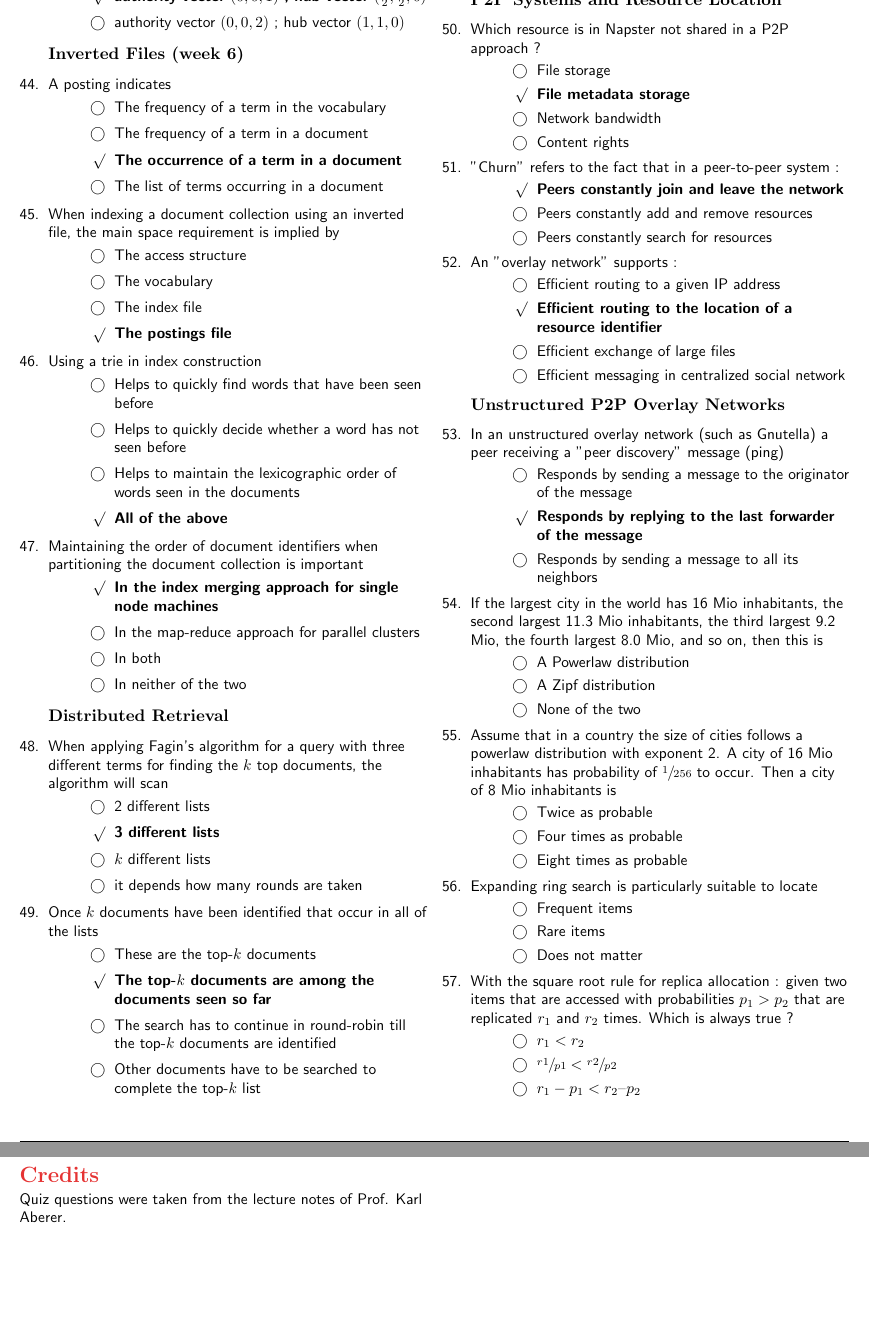
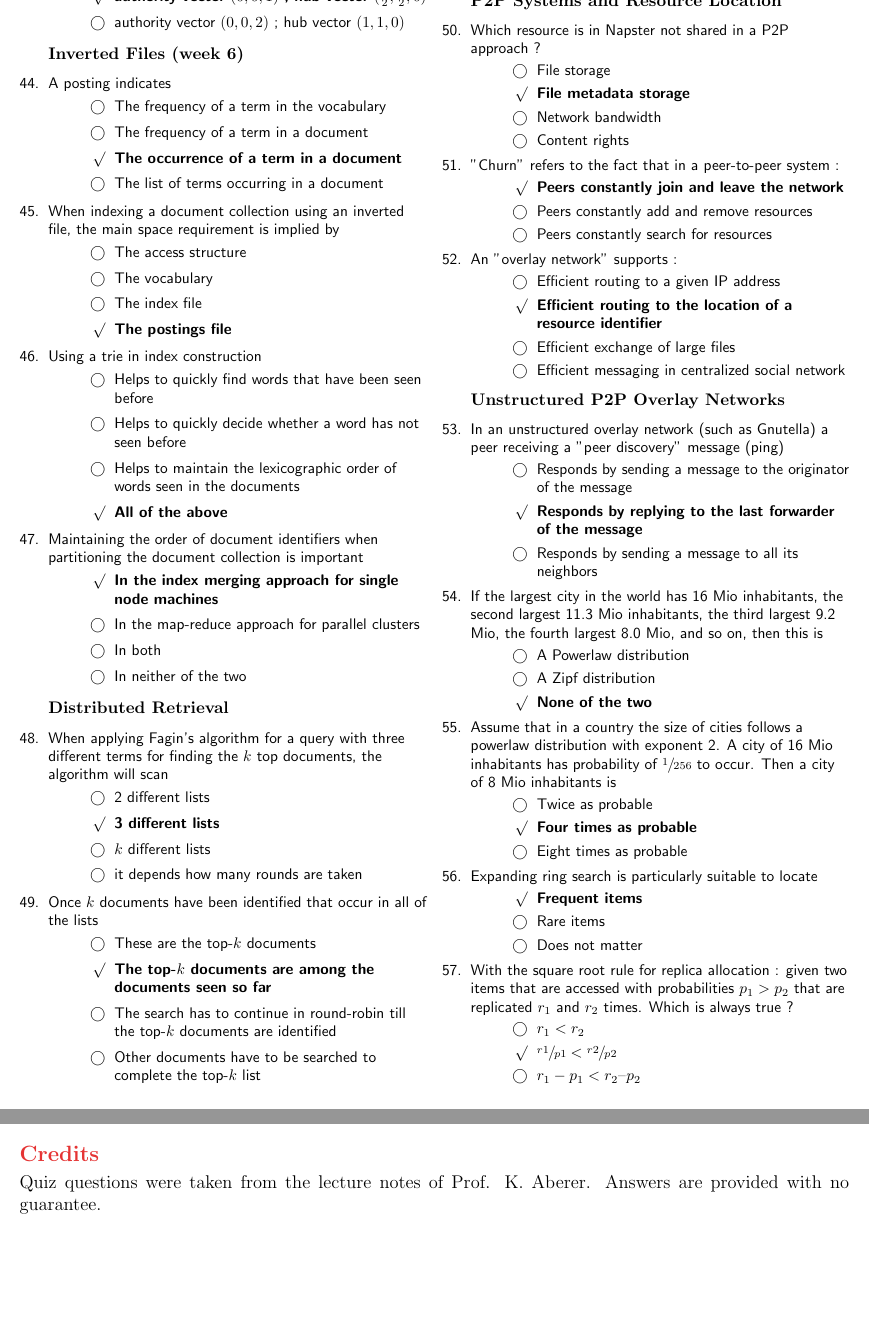
Before and after one commit to mbourqui/dis15, a LaTeX problem sheet (quizzes/quizzes.tex): two parts of pages 5 and 6 of 6 before the commit and two parts of pages 5 and 7 of 7 after it, joined at a grey line, cut so that both start at the same text, the shorter picture padded with empty space. Compiled offline with pdfLaTeX.

Commit message:
Minor layout changes

```diff
--- a/quizzes/quizzes.tex
+++ b/quizzes/quizzes.tex
@@ -1,7 +1,7 @@
 \documentclass[12pt,a4paper,answers]{exam} % Adds 'answers' to print solutions, 'cancelspace' to avoid blank space when solutions provided but 'answers' not set.
 \usepackage[utf8]{inputenc}
 \usepackage{multicol}
-\usepackage[left=1cm,right=1cm,top=1.5cm,bottom=1.5cm]{geometry}
+\usepackage[left=1cm,right=1cm,top=1.5cm,bottom=1.8cm]{geometry}
 \usepackage{amsmath,amsthm,amsfonts,amssymb,mathtools}
 \usepackage{color,graphicx}
 \graphicspath{ {figures/} }
@@ -15,7 +15,7 @@
 \newcommand{\school}{IC}
 \newcommand{\courseId}{CS-423}
 \newcommand{\courseTitle}{Distributed information systems}
-\newcommand{\courseurl}{http://isa.epfl.ch/imoniteur_ISAP/!GEDPUBLICREPORTS.pdf?ww_i_reportModel=1696552884&ww_i_reportModelXsl=1696552963&ww_i_itemplan=1799090851&ww_c_langue=en}
+\newcommand{\courseUrl}{http://isa.epfl.ch/imoniteur_ISAP/!GEDPUBLICREPORTS.pdf?ww_i_reportModel=1696552884&ww_i_reportModelXsl=1696552963&ww_i_itemplan=1799090851&ww_c_langue=en}
 \newcommand{\staff}{\href{http://people.epfl.ch//karl.aberer}{Prof. K. Aberer}}
 \newcommand{\academicYear}{2014-2015}
 \newcommand{\academicSemester}{Spring}
@@ -38,7 +38,7 @@
 
 \pagestyle{headandfoot}
 \runningheader{}
-{\includegraphics[width=0.6cm]{epfl.png}\ \epfl\ - \school\ - \href{\courseurl}{\courseId\ \textbf{\courseTitle}}\ \by\ \textit{\staff}\ - \academicSemester\ \academicYear}
+{\includegraphics[width=0.6cm]{epfl.png}\ \epfl\ - \school\ - \href{\courseUrl}{\courseId\ \textbf{\courseTitle}}\ \by\ \textit{\staff}\ - \academicSemester\ \academicYear}
 {}
 \runningheadrule
 \runningfootrule
@@ -646,21 +646,21 @@ the term
 \begin{checkboxes}
 \choice A Powerlaw distribution
 \choice A Zipf distribution
-\choice None of the two
+\CorrectChoice None of the two
 \end{checkboxes}
 
 % 32 2
 \question Assume that in a country the size of cities follows a powerlaw distribution with exponent 2. A city of 16 Mio inhabitants has probability of $\sfrac{1}{256}$ to occur. Then a city of 8 Mio inhabitants is
 \begin{checkboxes}
 \choice Twice as probable
-\choice Four times as probable
+\CorrectChoice Four times as probable
 \choice Eight times as probable
 \end{checkboxes}
 
 % 42 1
 \question Expanding ring search is particularly suitable to locate
 \begin{checkboxes}
-\choice Frequent items
+\CorrectChoice Frequent items
 \choice Rare items
 \choice Does not matter
 \end{checkboxes}
@@ -669,7 +669,7 @@ the term
 \question With the square root rule for replica allocation~: given two items that are accessed with probabilities $p_1 > p_2$ that are replicated $r_1$ and $r_2$ times. Which is always true~?
 \begin{checkboxes}
 \choice $r_1 < r_2$
-\choice $\sfrac{r1}{p1} < \sfrac{r2}{p2}$
+\CorrectChoice $\sfrac{r1}{p1} < \sfrac{r2}{p2}$
 \choice $r_1 - p_1 < r_2 – p_2$
 \end{checkboxes}
 
@@ -680,9 +680,13 @@ the term
 
 
 \end{questions}
+\end{multicols*}
+\end{flushleft}
 % -------------------------------------------------------------------------------------------------
+
+
 \section*{Credits}
-Quiz questions were taken from the lecture notes of \href{http://people.epfl.ch/karl.aberer}{Prof. Karl Aberer}.%\\
+Quiz questions were taken from the lecture notes of \staff. Answers are provided with no guarantee.%\\
 
 %% ---------- Footer
 %\hrule
```
Also changed, not shown: quizzes/quizzes.pdf, quizzes/quizzes.tex (6 more changed lines).
